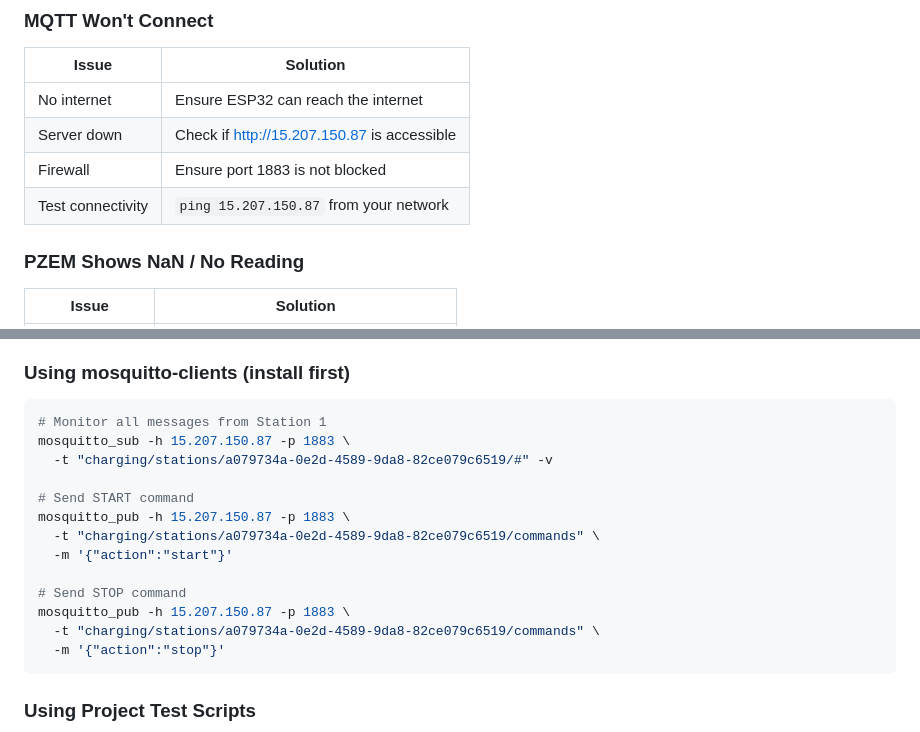
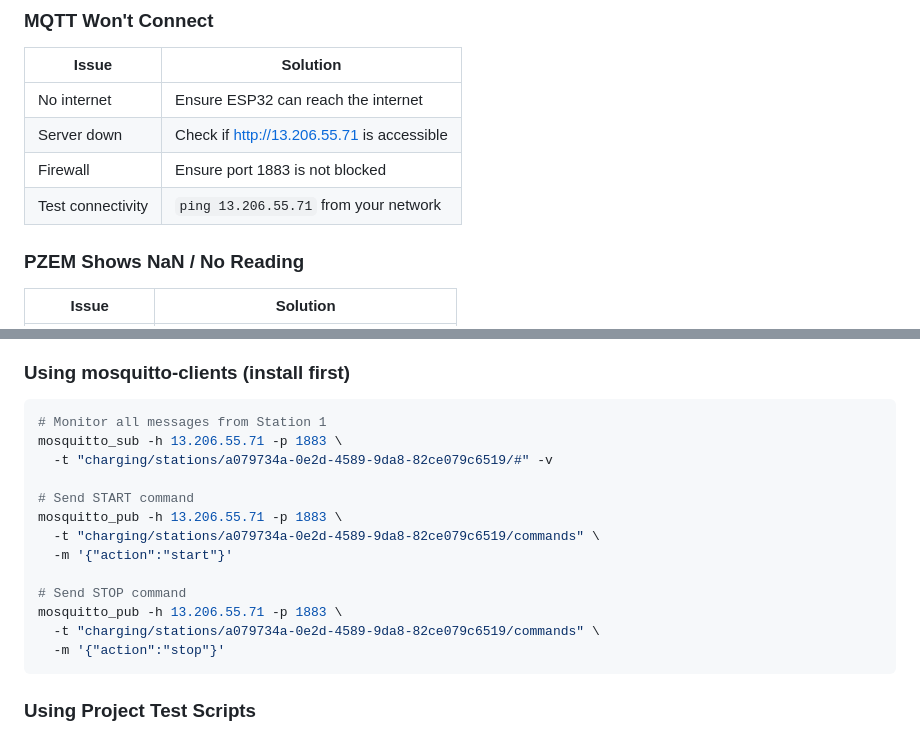
Before and after one commit to ajuroshan/iot_energy_meter, a Markdown page: esp32_firmware/README.md, 2 parts joined by grey strips. Drawn GitHub-style.

````diff
--- a/esp32_firmware/README.md
+++ b/esp32_firmware/README.md
@@ -260,9 +263,9 @@ The built-in LED (GPIO2) shows the device status:
 | Issue | Solution |
 |-------|----------|
 | No internet | Ensure ESP32 can reach the internet |
-| Server down | Check if http://15.207.150.87 is accessible |
+| Server down | Check if http://13.206.55.71 is accessible |
 | Firewall | Ensure port 1883 is not blocked |
-| Test connectivity | `ping 15.207.150.87` from your network |
+| Test connectivity | `ping 13.206.55.71` from your network |
 
 ### PZEM Shows NaN / No Reading
 
@@ -325,16 +328,16 @@ You can manually send commands to test the ESP32:
 
 ```bash
 # Monitor all messages from Station 1
-mosquitto_sub -h 15.207.150.87 -p 1883 \
+mosquitto_sub -h 13.206.55.71 -p 1883 \
   -t "charging/stations/a079734a-0e2d-4589-9da8-82ce079c6519/#" -v
 
 # Send START command
-mosquitto_pub -h 15.207.150.87 -p 1883 \
+mosquitto_pub -h 13.206.55.71 -p 1883 \
   -t "charging/stations/a079734a-0e2d-4589-9da8-82ce079c6519/commands" \
   -m '{"action":"start"}'
 
 # Send STOP command
-mosquitto_pub -h 15.207.150.87 -p 1883 \
+mosquitto_pub -h 13.206.55.71 -p 1883 \
   -t "charging/stations/a079734a-0e2d-4589-9da8-82ce079c6519/commands" \
   -m '{"action":"stop"}'
 ```
````
Also changed, not shown: other parts of esp32_firmware/README.md (+14 -11 lines).
